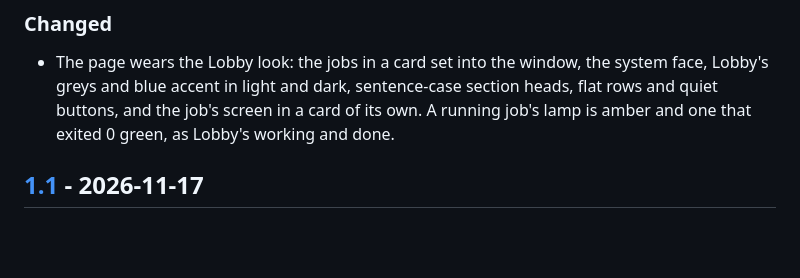
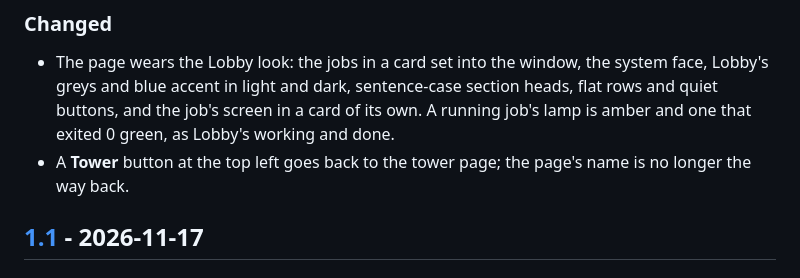
Before and after one commit to agencyenterprise/tower-extension-compute, a Markdown page: CHANGELOG.md, the part around the change. Drawn GitHub-style; blank space fills up the shorter version.

```diff
--- a/CHANGELOG.md
+++ b/CHANGELOG.md
@@ -12,6 +12,7 @@ meaning); every other release is a **minor**, fixes included. How to cut one:
 - The page wears the Lobby look: the jobs in a card set into the window, the system face, Lobby's greys and blue
   accent in light and dark, sentence-case section heads, flat rows and quiet buttons, and the job's screen in a card
   of its own. A running job's lamp is amber and one that exited 0 green, as Lobby's working and done.
+- A **Tower** button at the top left goes back to the tower page; the page's name is no longer the way back.
 
 ## [1.1] - 2026-11-17
 
```
Also changed, not shown: README.md (+1 -1 lines), docs/shots/page-dark.png, docs/shots/page-light.png, docs/shots/screen.png, 3 other files.
